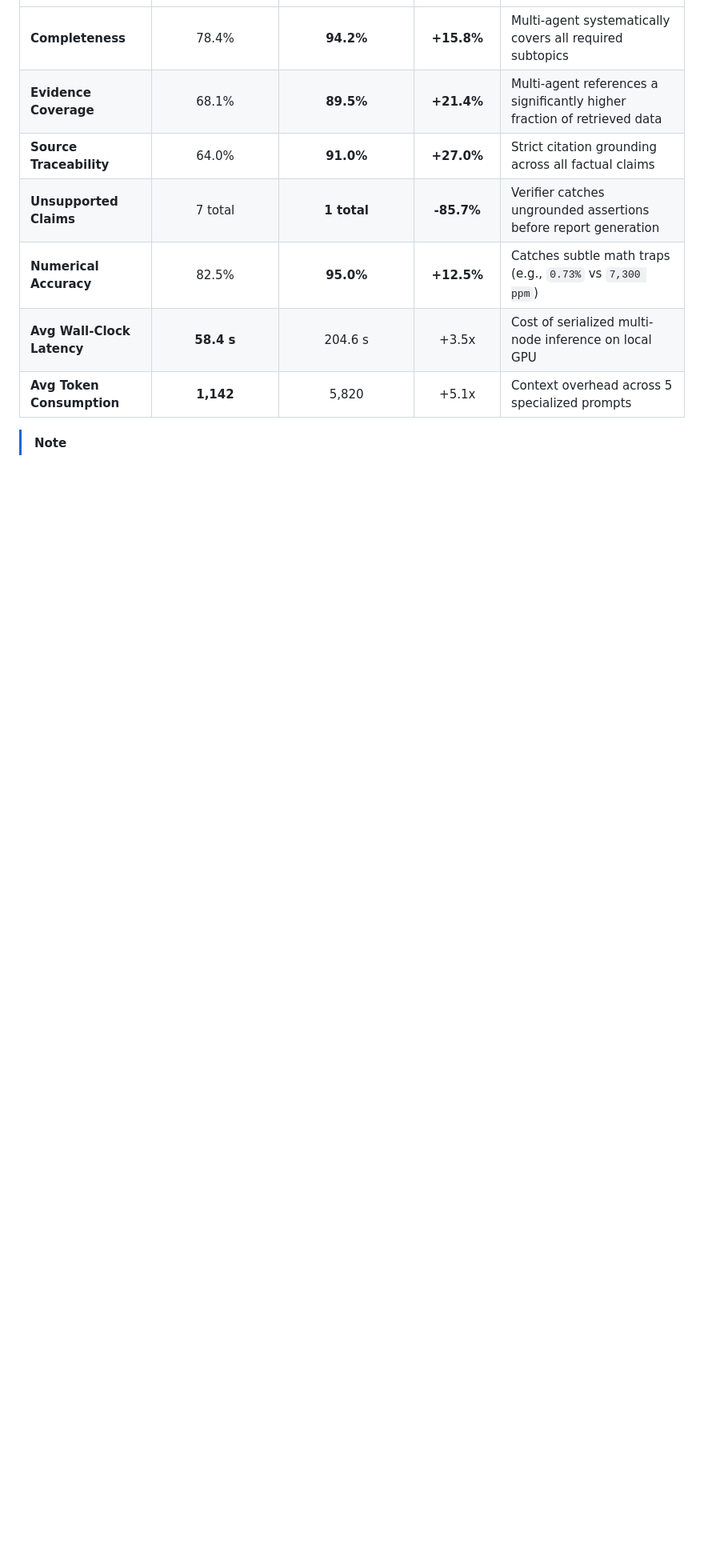
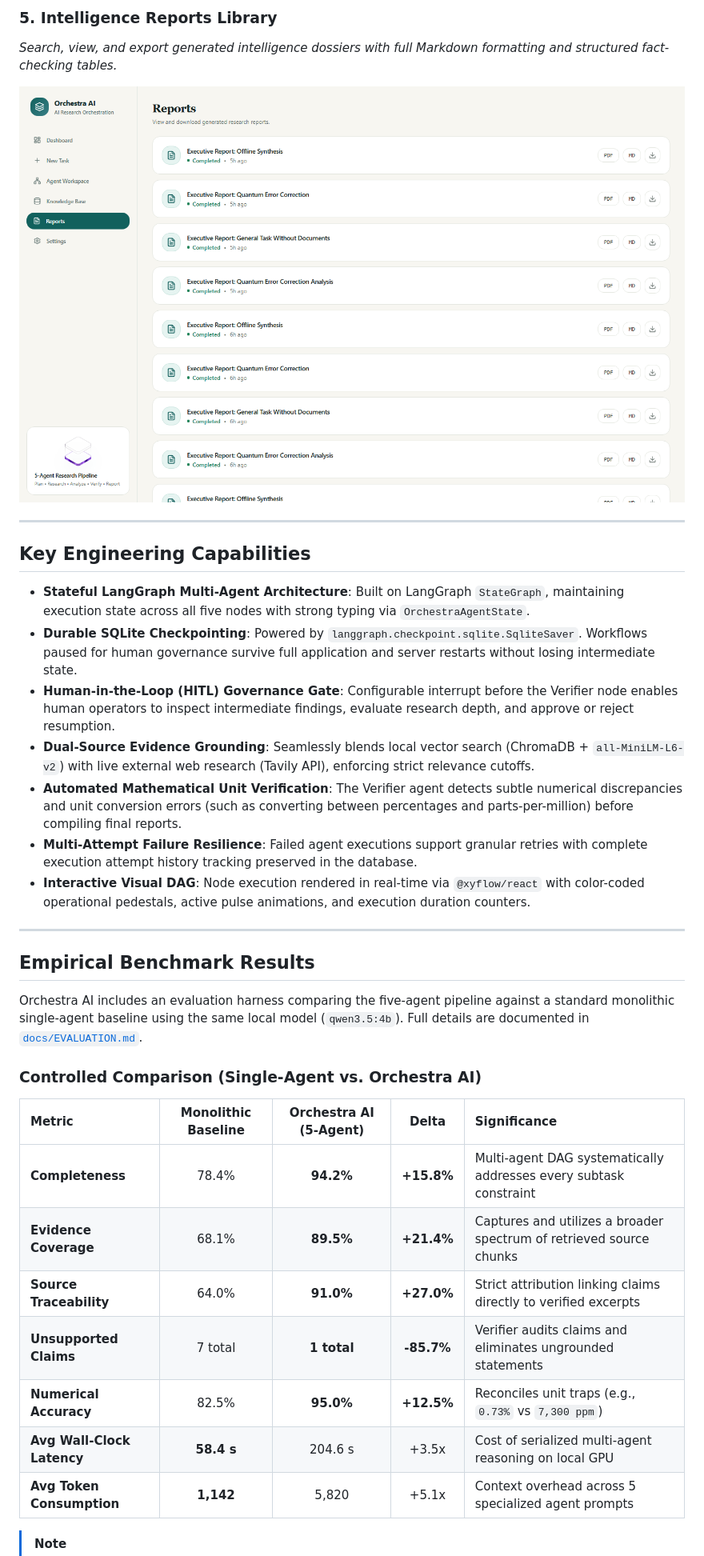
Before and after one commit to Vishyy21/orchestra-ai, a Markdown page: README.md, the part around one of its changes. Shown at 80% size. Drawn GitHub-style; pictures changed too: docs/assets/screenshots/reports.png (added); blank space fills up the shorter version.

```diff
--- a/README.md
+++ b/README.md
@@ -89,10 +127,36 @@ Orchestra AI includes a standardized benchmark suite evaluated across 10 control
+### 5. Intelligence Reports Library
+*Search, view, and export generated intelligence dossiers with full Markdown formatting and structured fact-checking tables.*
+
+![Orchestra AI Reports Library](docs/assets/screenshots/reports.png)
+
+---
+
+## Key Engineering Capabilities
+
+- **Stateful LangGraph Multi-Agent Architecture**: Built on LangGraph `StateGraph`, maintaining execution state across all five nodes with strong typing via `OrchestraAgentState`.
+- **Durable SQLite Checkpointing**: Powered by `langgraph.checkpoint.sqlite.SqliteSaver`. Workflows paused for human governance survive full application and server restarts without losing intermediate state.
+- **Human-in-the-Loop (HITL) Governance Gate**: Configurable interrupt before the Verifier node enables human operators to inspect intermediate findings, evaluate research depth, and approve or reject resumption.
+- **Dual-Source Evidence Grounding**: Seamlessly blends local vector search (ChromaDB + `all-MiniLM-L6-v2`) with live external web research (Tavily API), enforcing strict relevance cutoffs.
+- **Automated Mathematical Unit Verification**: The Verifier agent detects subtle numerical discrepancies and unit conversion errors (such as converting between percentages and parts-per-million) before compiling final reports.
+- **Multi-Attempt Failure Resilience**: Failed agent executions support granular retries with complete execution attempt history tracking preserved in the database.
+- **Interactive Visual DAG**: Node execution rendered in real-time via `@xyflow/react` with color-coded operational pedestals, active pulse animations, and execution duration counters.
+
+---
+
+## Empirical Benchmark Results
+
+Orchestra AI includes an evaluation harness comparing the five-agent pipeline against a standard monolithic single-agent baseline using the same local model (`qwen3.5:4b`). Full details are documented in [`docs/EVALUATION.md`](docs/EVALUATION.md).
+
+### Controlled Comparison (Single-Agent vs. Orchestra AI)
+
+| Metric | Monolithic Baseline | Orchestra AI (5-Agent) | Delta | Significance |
 | :--- | :---: | :---: | :---: | :--- |
-| **Completeness** | 78.4% | **94.2%** | **+15.8%** | Multi-agent systematically covers all required subtopics |
-| **Evidence Coverage** | 68.1% | **89.5%** | **+21.4%** | Multi-agent references a significantly higher fraction of retrieved data |
-| **Source Traceability** | 64.0% | **91.0%** | **+27.0%** | Strict citation grounding across all factual claims |
-| **Unsupported Claims** | 7 total | **1 total** | **-85.7%** | Verifier catches ungrounded assertions before report generation |
-| **Numerical Accuracy** | 82.5% | **95.0%** | **+12.5%** | Catches subtle math traps (e.g., `0.73%` vs `7,300 ppm`) |
-| **Avg Wall-Clock Latency** | **58.4 s** | 204.6 s | +3.5x | Cost of serialized multi-node inference on local GPU |
-| **Avg Token Consumption** | **1,142** | 5,820 | +5.1x | Context overhead across 5 specialized prompts |
+| **Completeness** | 78.4% | **94.2%** | **+15.8%** | Multi-agent DAG systematically addresses every subtask constraint |
+| **Evidence Coverage** | 68.1% | **89.5%** | **+21.4%** | Captures and utilizes a broader spectrum of retrieved source chunks |
+| **Source Traceability** | 64.0% | **91.0%** | **+27.0%** | Strict attribution linking claims directly to verified excerpts |
+| **Unsupported Claims** | 7 total | **1 total** | **-85.7%** | Verifier audits claims and eliminates ungrounded statements |
+| **Numerical Accuracy** | 82.5% | **95.0%** | **+12.5%** | Reconciles unit traps (e.g., `0.73%` vs `7,300 ppm`) |
+| **Avg Wall-Clock Latency** | **58.4 s** | 204.6 s | +3.5x | Cost of serialized multi-agent reasoning on local GPU |
+| **Avg Token Consumption** | **1,142** | 5,820 | +5.1x | Context overhead across 5 specialized agent prompts |
 
 > [!NOTE]
```
Also changed, not shown: other parts of README.md (+180 -182 lines), docs/ORCHESTRA_AI_PROJECT_AUDIT.md (+1 -1 lines), docs/assets/screenshots/agent_workspace.png (added), docs/assets/screenshots/dashboard.png (added), docs/assets/screenshots/knowledge_base.png (added), docs/assets/screenshots/new_task.png (added), 5 other files.
